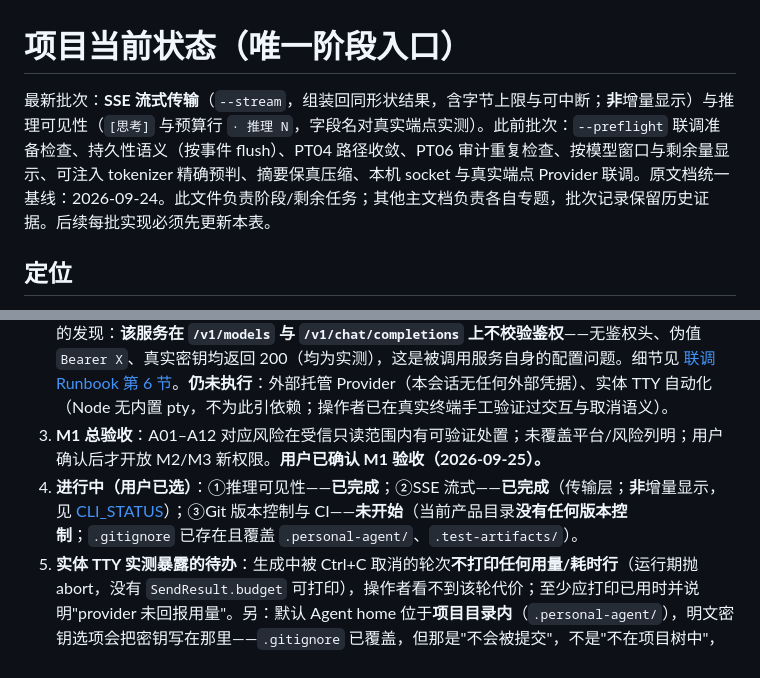
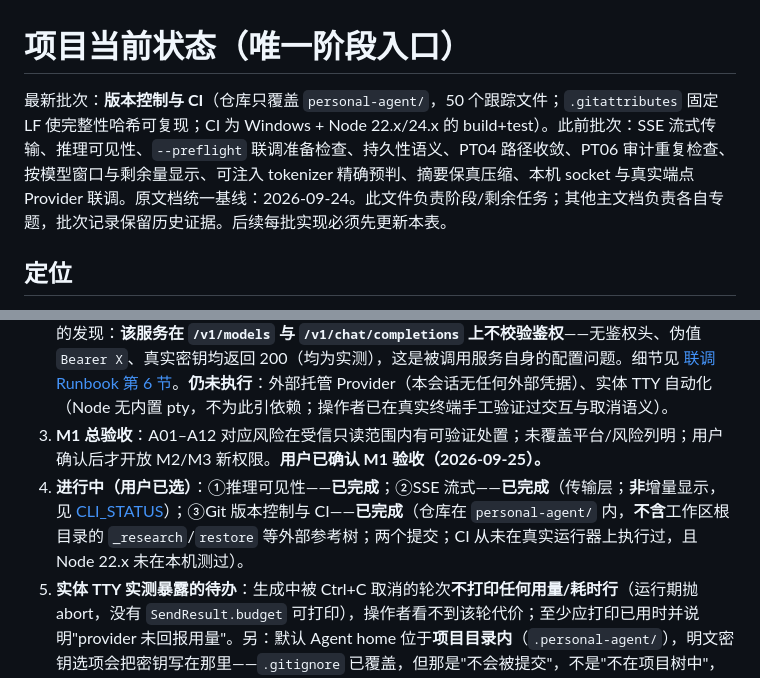
Before and after one commit to WR-Class/personal-agent, a Markdown page: docs/STATUS.md, 2 parts joined by grey strips. Drawn GitHub-style.

```diff
--- a/docs/STATUS.md
+++ b/docs/STATUS.md
@@ -1,6 +1,6 @@
 # 项目当前状态（唯一阶段入口）
 
-最新批次：**SSE 流式传输**（`--stream`，组装回同形状结果，含字节上限与可中断；**非**增量显示）与推理可见性（`[思考]` 与预算行 `· 推理 N`，字段名对真实端点实测）。此前批次：`--preflight` 联调准备检查、持久性语义（按事件 flush）、PT04 路径收敛、PT06 审计重复检查、按模型窗口与剩余量显示、可注入 tokenizer 精确预判、摘要保真压缩、本机 socket 与真实端点 Provider 联调。原文档统一基线：2026-09-24。此文件负责阶段/剩余任务；其他主文档负责各自专题，批次记录保留历史证据。后续每批实现必须先更新本表。
+最新批次：**版本控制与 CI**（仓库只覆盖 `personal-agent/`，50 个跟踪文件；`.gitattributes` 固定 LF 使完整性哈希可复现；CI 为 Windows + Node 22.x/24.x 的 build+test）。此前批次：SSE 流式传输、推理可见性、`--preflight` 联调准备检查、持久性语义、PT04 路径收敛、PT06 审计重复检查、按模型窗口与剩余量显示、可注入 tokenizer 精确预判、摘要保真压缩、本机 socket 与真实端点 Provider 联调。原文档统一基线：2026-09-24。此文件负责阶段/剩余任务；其他主文档负责各自专题，批次记录保留历史证据。后续每批实现必须先更新本表。
 
 ## 定位
 
@@ -35,7 +35,7 @@
 1. **兼容与工程化**：明确支持版本、初始化版本管理需独立执行、CI/发行策略、旧会话 fixtures、平台实测；`summary` 事件已有 golden 覆盖，`M2` 前的旧 fixtures 仍需补齐。
 2. **真实 Provider 与真实 TTY 联调**：**准备已完成**（`--preflight`，退出码 3 表示不可尝试）。**真实端点往返已实测通过**：对操作者提供的本机回环端点 `http://127.0.0.1:8787/v1`（模型 `glm-5.3-free`）完成了一次真实发送、一次**真实工具调用闭环**（模型调用 `read_file` 并返回文件内标记）与一次**流式工具往返**，日志含 `usage` 且不含密钥（真实密钥值不记录在本仓库）。一个必须记录的发现：**该服务在 `/v1/models` 与 `/v1/chat/completions` 上不校验鉴权**——无鉴权头、伪值 `Bearer X`、真实密钥均返回 200（均为实测），这是被调用服务自身的配置问题。细节见 [联调 Runbook 第 6 节](LIVE_INTEGRATION.md)。**仍未执行**：外部托管 Provider（本会话无任何外部凭据）、实体 TTY 自动化（Node 无内置 pty，不为此引依赖；操作者已在真实终端手工验证过交互与取消语义）。
 3. **M1 总验收**：A01–A12 对应风险在受信只读范围内有可验证处置；未覆盖平台/风险列明；用户确认后才开放 M2/M3 新权限。**用户已确认 M1 验收（2026-09-25）。**
-4. **进行中（用户已选）**：①推理可见性——**已完成**；②SSE 流式——**已完成**（传输层；**非**增量显示，见 [CLI_STATUS](CLI_STATUS.md)）；③Git 版本控制与 CI——**未开始**（当前产品目录**没有任何版本控制**；`.gitignore` 已存在且覆盖 `.personal-agent/`、`.test-artifacts/`）。
+4. **进行中（用户已选）**：①推理可见性——**已完成**；②SSE 流式——**已完成**（传输层；**非**增量显示，见 [CLI_STATUS](CLI_STATUS.md)）；③Git 版本控制与 CI——**已完成**（仓库在 `personal-agent/` 内，**不含**工作区根目录的 `_research`/`restore` 等外部参考树；两个提交；CI 从未在真实运行器上执行过，且 Node 22.x 未在本机测过）。
 5. **实体 TTY 实测暴露的待办**：生成中被 Ctrl+C 取消的轮次**不打印任何用量/耗时行**（运行期抛 abort，没有 `SendResult.budget` 可打印），操作者看不到该轮代价；至少应打印已用时并说明"provider 未回报用量"。另：默认 Agent home 位于**项目目录内**（`.personal-agent/`），明文密钥选项会把密钥写在那里——`.gitignore` 已覆盖，但那是"不会被提交"，不是"不在项目树中"，发行/打包须显式排除。
 
 不因测试数量增长宣布整个 M1 完成，不直接跳到 shell/蜂群。每项具体实施顺序见 [IMPLEMENTATION](IMPLEMENTATION.md)。
```
Also changed, not shown: README.md (+13 -0 lines), docs/VALIDATION.md (+3 -1 lines).
